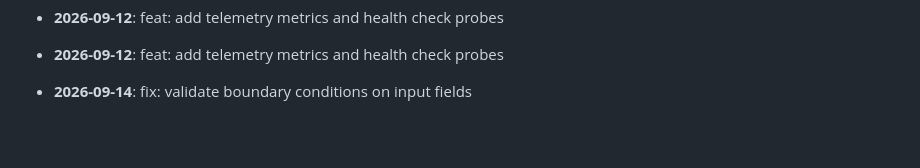
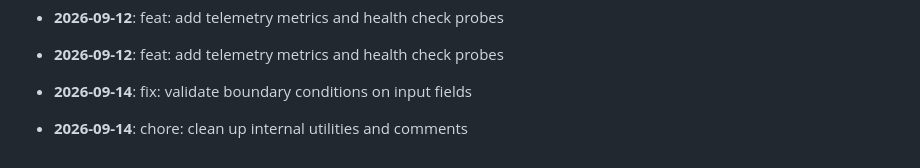
Before and after one commit to mdashfaqq/ReliefLink, a Markdown page: CHANGELOG.md, the part around the change. GitHub-like rendering; blank space fills up the shorter version.

Commit message:
chore: clean up internal utilities and comments

```diff
--- a/CHANGELOG.md
+++ b/CHANGELOG.md
@@ -147,3 +147,5 @@ All notable changes to ReliefLink are documented here.
 - **2026-09-12**: feat: add telemetry metrics and health check probes
 
 - **2026-09-14**: fix: validate boundary conditions on input fields
+
+- **2026-09-14**: chore: clean up internal utilities and comments
```
